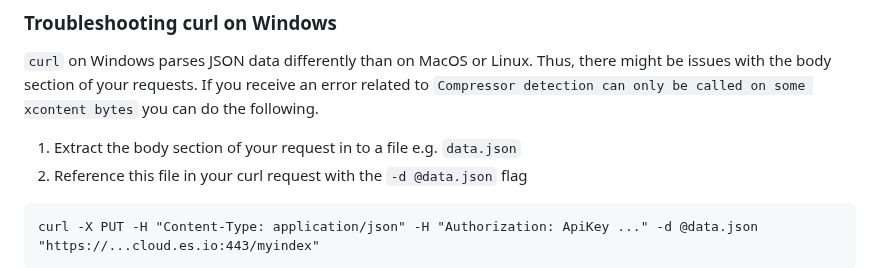
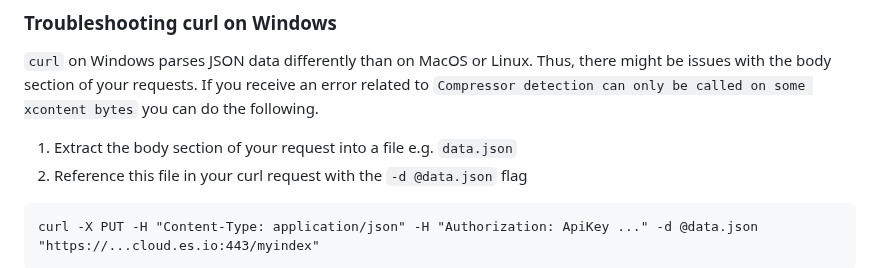
Before and after one commit to RapTho/elasticsearch-tutorials, a Markdown page: exercises.md, the part around the change. GitHub-like rendering.

Commit message:
rephrase sentence

````diff
--- a/exercises.md
+++ b/exercises.md
@@ -174,7 +174,7 @@ You should get **10'000+ documents**
 
 `curl` on Windows parses JSON data differently than on MacOS or Linux. Thus, there might be issues with the body section of your requests. If you receive an error related to `Compressor detection can only be called on some xcontent bytes` you can do the following.<br>
 
-1. Extract the body section of your request in to a file e.g. `data.json`
+1. Extract the body section of your request into a file e.g. `data.json`
 2. Reference this file in your curl request with the `-d @data.json` flag
 
 ```
````
